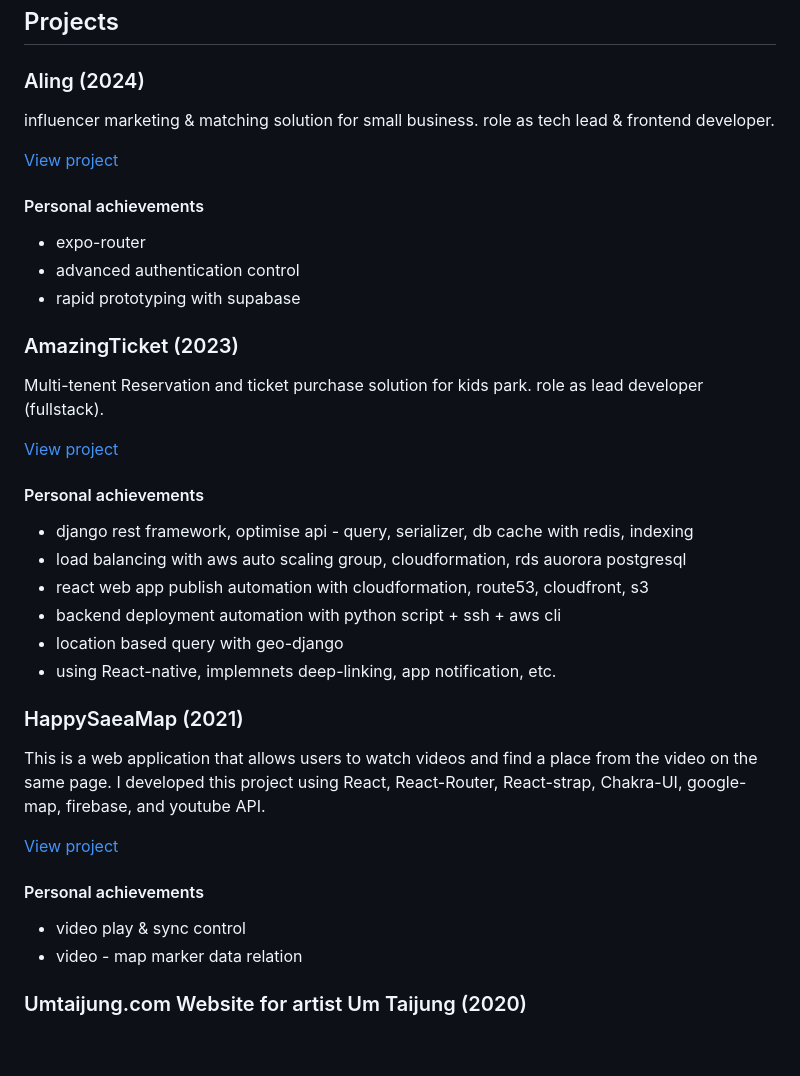
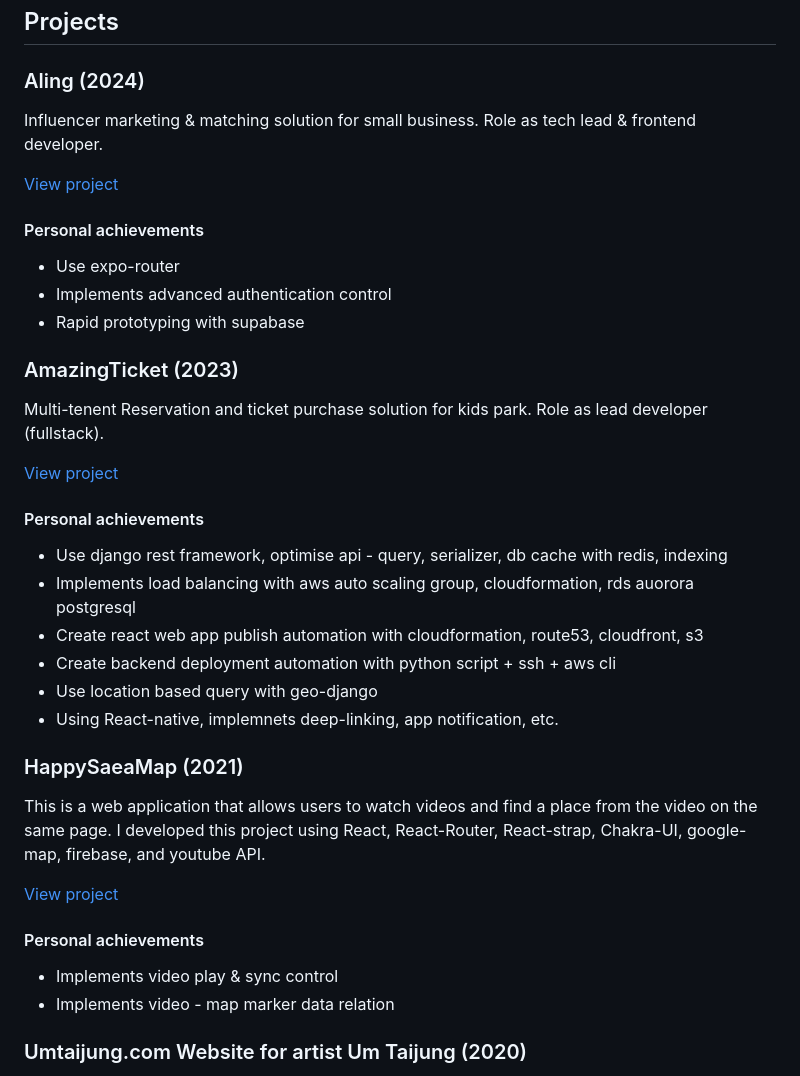
Before and after one commit to kifhan/kifhan, a Markdown page: README.md, the part around one of its changes. GitHub-like rendering; blank space fills up the shorter version.

Commit message:
Update README.md
fix typo

```diff
--- a/README.md
+++ b/README.md
@@ -11,32 +11,32 @@
 
 ### Aling (2024)
 
-influencer marketing & matching solution for small business.
-role as tech lead & frontend developer.
+Influencer marketing & matching solution for small business.
+Role as tech lead & frontend developer.
 
 [View project](https://branding.aling.co.kr/)
 
 #### Personal achievements
 
-- expo-router
-- advanced authentication control
-- rapid prototyping with supabase
+- Use expo-router
+- Implements advanced authentication control
+- Rapid prototyping with supabase
 
 ### AmazingTicket (2023)
 
 Multi-tenent Reservation and ticket purchase solution for kids park.
-role as lead developer (fullstack).
+Role as lead developer (fullstack).
 
 [View project](https://www.amazingticket.site)
 
 #### Personal achievements
 
-- django rest framework, optimise api - query, serializer, db cache with redis, indexing
-- load balancing with aws auto scaling group, cloudformation, rds auorora postgresql
-- react web app publish automation with cloudformation, route53, cloudfront, s3
-- backend deployment automation with python script + ssh + aws cli
-- location based query with geo-django
-- using React-native, implemnets deep-linking, app notification, etc.
+- Use django rest framework, optimise api - query, serializer, db cache with redis, indexing
+- Implements load balancing with aws auto scaling group, cloudformation, rds auorora postgresql
+- Create react web app publish automation with cloudformation, route53, cloudfront, s3
+- Create backend deployment automation with python script + ssh + aws cli
+- Use location based query with geo-django
+- Using React-native, implemnets deep-linking, app notification, etc.
 
 ### HappySaeaMap (2021)
 
@@ -46,8 +46,8 @@ This is a web application that allows users to watch videos and find a place fro
 
 #### Personal achievements
 
-- video play & sync control
-- video - map marker data relation
+- Implements video play & sync control
+- Implements video - map marker data relation
 
 ### Umtaijung.com Website for artist Um Taijung (2020)
 
```
Also changed, not shown: other parts of README.md (+6 -6 lines).
